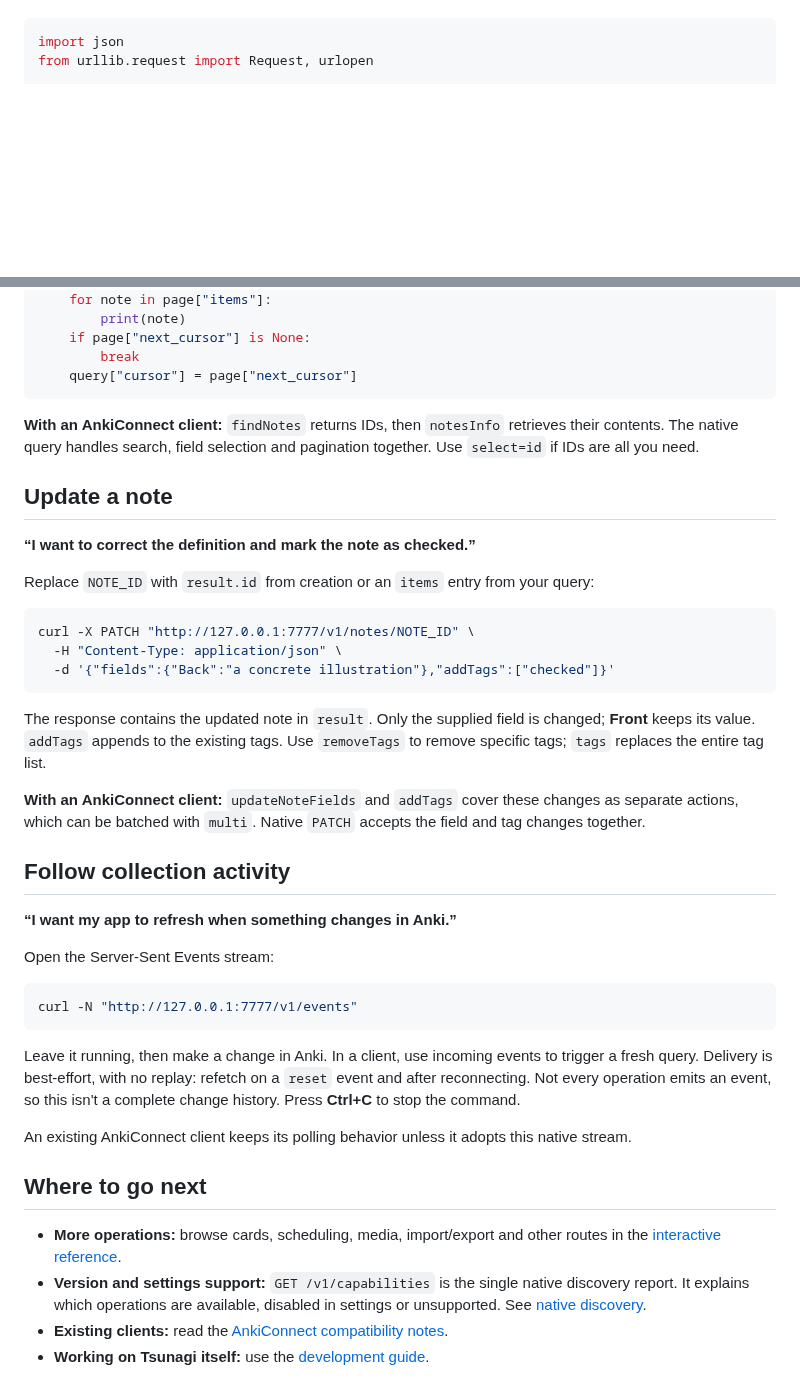
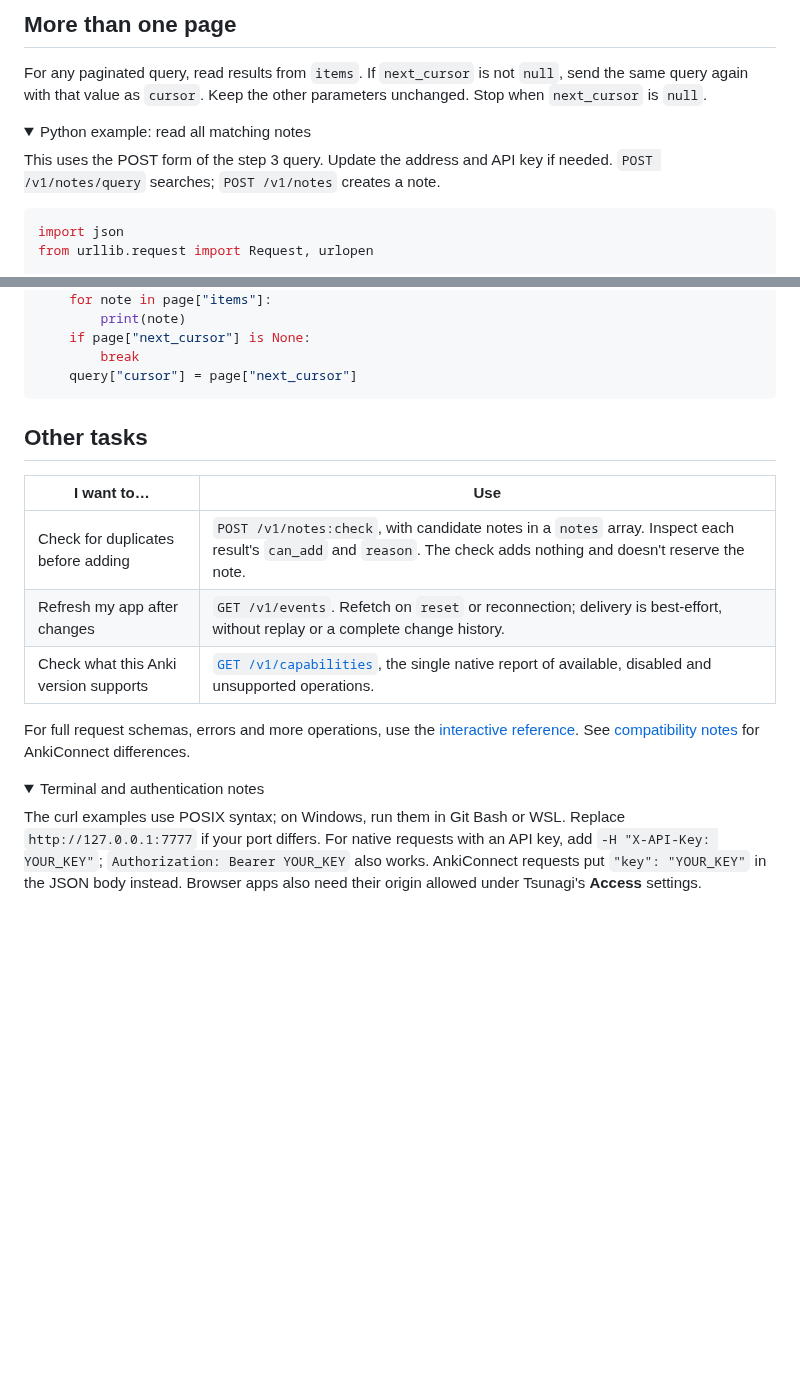
Before and after one commit to mcgrizzz/Tsunagi, a Markdown page: docs/api_recipes.md, 2 parts joined by grey strips. Drawn GitHub-style; folded sections open; blank space fills up the shorter version.

Commit message:
docs: make API recipes a step-by-step walkthrough

````diff
--- a/docs/api_recipes.md
+++ b/docs/api_recipes.md
@@ -156,3 +207,14 @@ This complete Python example prints every matching note, a page at a time:
+## More than one page
+
+For any paginated query, read results from `items`. If `next_cursor` is not
+`null`, send the same query again with that value as `cursor`. Keep the other
+parameters unchanged. Stop when `next_cursor` is `null`.
+
+<details>
+<summary>Python example: read all matching notes</summary>
+
+This uses the POST form of the step 3 query. Update the address and API key if
+needed. `POST /v1/notes/query` searches; `POST /v1/notes` creates a note.
 
 ```python
 import json
@@ -178,54 +240,27 @@ while True:
     query["cursor"] = page["next_cursor"]
 ```
 
-**With an AnkiConnect client:** `findNotes` returns IDs, then `notesInfo` retrieves
-their contents. The native query handles search, field selection and pagination
-together. Use `select=id` if IDs are all you need.
+</details>
 
-## Update a note
+## Other tasks
 
-**“I want to correct the definition and mark the note as checked.”**
+| I want to… | Use |
+| --- | --- |
+| Check for duplicates before adding | `POST /v1/notes:check`, with candidate notes in a `notes` array. Inspect each result's `can_add` and `reason`. The check adds nothing and doesn't reserve the note. |
+| Refresh my app after changes | `GET /v1/events`. Refetch on `reset` or reconnection; delivery is best-effort, without replay or a complete change history. |
+| Check what this Anki version supports | [`GET /v1/capabilities`](capabilities.md), the single native report of available, disabled and unsupported operations. |
 
-Replace `NOTE_ID` with `result.id` from creation or an `items` entry from your query:
+For full request schemas, errors and more operations, use the
+[interactive reference](http://127.0.0.1:7777/). See
+[compatibility notes](ankiconnect_parity.md) for AnkiConnect differences.
 
-```sh
-curl -X PATCH "http://127.0.0.1:7777/v1/notes/NOTE_ID" \
-  -H "Content-Type: application/json" \
-  -d '{"fields":{"Back":"a concrete illustration"},"addTags":["checked"]}'
-```
+<details>
+<summary>Terminal and authentication notes</summary>
 
-The response contains the updated note in `result`. Only the supplied field is
-changed; **Front** keeps its value. `addTags` appends to the existing tags. Use
-`removeTags` to remove specific tags; `tags` replaces the entire tag list.
+The curl examples use POSIX syntax; on Windows, run them in Git Bash or WSL.
+Replace `http://127.0.0.1:7777` if your port differs. For native requests with an
+API key, add `-H "X-API-Key: YOUR_KEY"`; `Authorization: Bearer YOUR_KEY` also works.
+AnkiConnect requests put `"key": "YOUR_KEY"` in the JSON body instead.
+Browser apps also need their origin allowed under Tsunagi's **Access** settings.
 
-**With an AnkiConnect client:** `updateNoteFields` and `addTags` cover these changes
-as separate actions, which can be batched with `multi`. Native `PATCH` accepts
-the field and tag changes together.
-
-## Follow collection activity
-
-**“I want my app to refresh when something changes in Anki.”**
-
-Open the Server-Sent Events stream:
-
-```sh
-curl -N "http://127.0.0.1:7777/v1/events"
-```
-
-Leave it running, then make a change in Anki. In a client, use incoming events to
-trigger a fresh query. Delivery is best-effort, with no replay: refetch on a
-`reset` event and after reconnecting. Not every operation emits an event, so this
-isn't a complete change history. Press **Ctrl+C** to stop the command.
-
-An existing AnkiConnect client keeps its polling behavior unless it adopts this
-native stream.
-
-## Where to go next
-
-- **More operations:** browse cards, scheduling, media, import/export and other
-  routes in the [interactive reference](http://127.0.0.1:7777/).
-- **Version and settings support:** `GET /v1/capabilities` is the single native
-  discovery report. It explains which operations are available, disabled in
-  settings or unsupported. See [native discovery](capabilities.md).
-- **Existing clients:** read the [AnkiConnect compatibility notes](ankiconnect_parity.md).
-- **Working on Tsunagi itself:** use the [development guide](development.md).
+</details>
````
Also changed, not shown: other parts of docs/api_recipes.md (+148 -97 lines).
